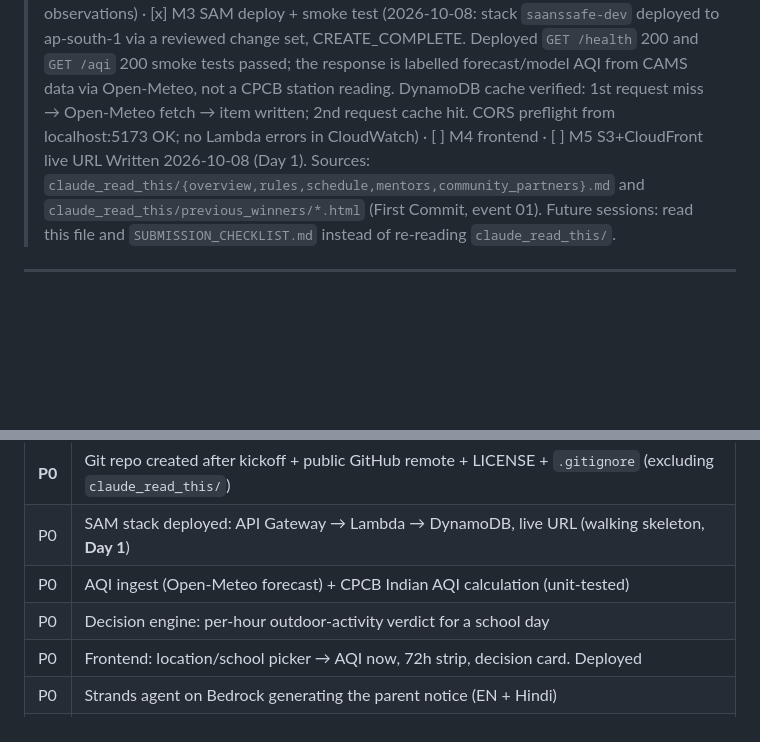
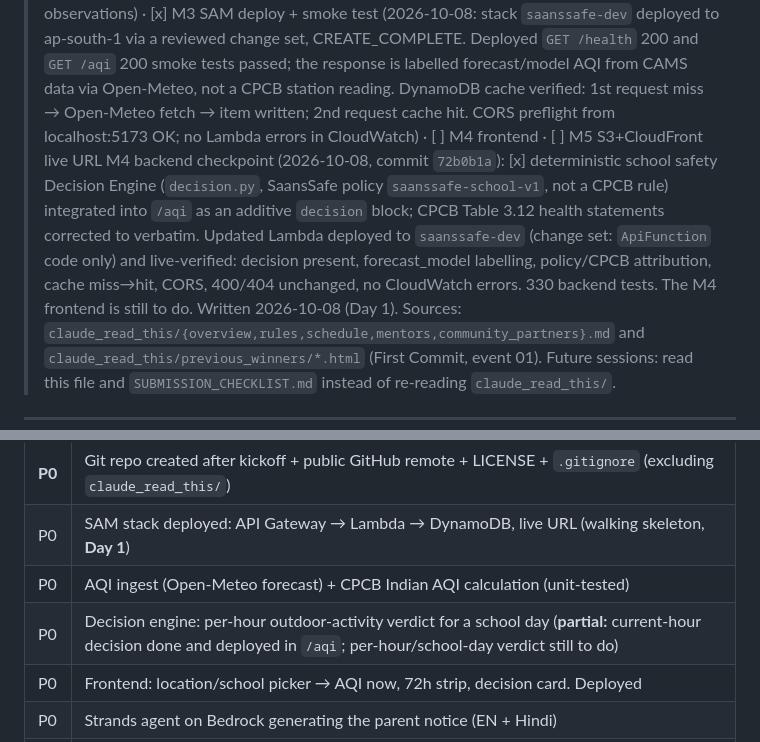
Before and after one commit to bled1908/SaansSafe, a Markdown page: HACKATHON_MASTER_PLAN.md, 2 parts joined by grey strips. GitHub-like rendering; blank space fills up the shorter version.

Commit message:
docs: record M4 backend deployment checkpoint

```diff
--- a/HACKATHON_MASTER_PLAN.md
+++ b/HACKATHON_MASTER_PLAN.md
@@ -2,6 +2,7 @@
 
 > Status: **Concept locked: SaansSafe (Air track). AWS account 703321058941 confirmed.**
 > Day-1 milestones: [x] M0 repo setup · [x] M1 AQI + tests (CPCB-verified, 124 passing) · [x] M2 provider/API/cache (Open-Meteo data layer + GET /aqi handler, AqiService and DynamoDB cache; 256 tests, all with fakes; a one-off manual integration check against the live Open-Meteo API with Delhi coordinates passed on 2026-10-08 (not part of the test suite, no AQI value recorded); deployed in M3. Note: Open-Meteo = CAMS model/forecast data, not CPCB station observations) · [x] M3 SAM deploy + smoke test (2026-10-08: stack `saanssafe-dev` deployed to ap-south-1 via a reviewed change set, CREATE_COMPLETE. Deployed `GET /health` 200 and `GET /aqi` 200 smoke tests passed; the response is labelled forecast/model AQI from CAMS data via Open-Meteo, not a CPCB station reading. DynamoDB cache verified: 1st request miss → Open-Meteo fetch → item written; 2nd request cache hit. CORS preflight from localhost:5173 OK; no Lambda errors in CloudWatch) · [ ] M4 frontend · [ ] M5 S3+CloudFront live URL
+> M4 backend checkpoint (2026-10-08, commit `72b0b1a`): [x] deterministic school safety Decision Engine (`decision.py`, SaansSafe policy `saanssafe-school-v1`, not a CPCB rule) integrated into `/aqi` as an additive `decision` block; CPCB Table 3.12 health statements corrected to verbatim. Updated Lambda deployed to `saanssafe-dev` (change set: `ApiFunction` code only) and live-verified: decision present, forecast_model labelling, policy/CPCB attribution, cache miss→hit, CORS, 400/404 unchanged, no CloudWatch errors. 330 backend tests. The M4 frontend is still to do.
 > Written 2026-10-08 (Day 1). Sources: `claude_read_this/{overview,rules,schedule,mentors,community_partners}.md` and `claude_read_this/previous_winners/*.html` (First Commit, event 01).
 > Future sessions: read this file and `SUBMISSION_CHECKLIST.md` instead of re-reading `claude_read_this/`.
 
@@ -116,7 +117,7 @@ Design principles:
 | **P0** | Git repo created after kickoff + public GitHub remote + LICENSE + `.gitignore` (excluding `claude_read_this/`) |
 | P0 | SAM stack deployed: API Gateway → Lambda → DynamoDB, live URL (walking skeleton, **Day 1**) |
 | P0 | AQI ingest (Open-Meteo forecast) + CPCB Indian AQI calculation (unit-tested) |
-| P0 | Decision engine: per-hour outdoor-activity verdict for a school day |
+| P0 | Decision engine: per-hour outdoor-activity verdict for a school day (**partial:** current-hour decision done and deployed in `/aqi`; per-hour/school-day verdict still to do) |
 | P0 | Frontend: location/school picker → AQI now, 72h strip, decision card. Deployed |
 | P0 | Strands agent on Bedrock generating the parent notice (EN + Hindi) |
 | P0 | Video ≤3 min showing AWS · writeup with AI-tools disclosure · README · form submitted |
```
Also changed, not shown: CLAUDE.md (+2 -1 lines).
